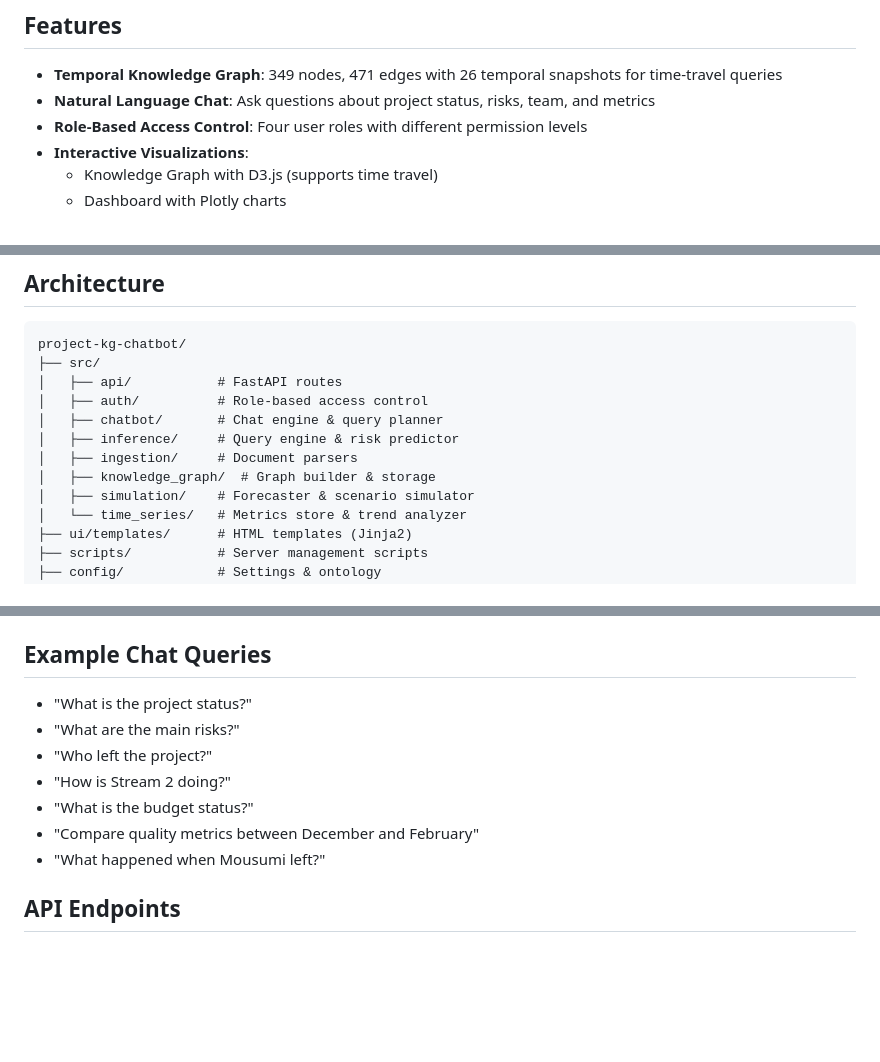
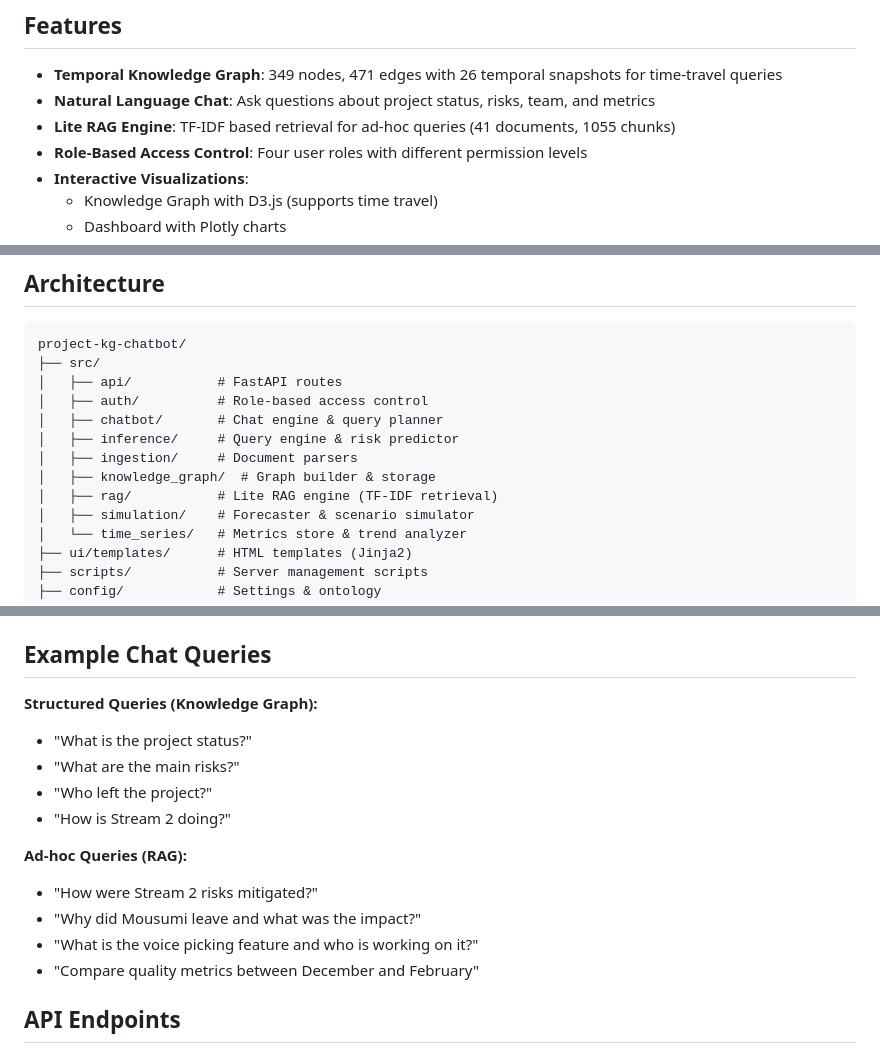
Before and after one commit to shubhashissengupta-senu/project-kg-chatbot, a Markdown page: README.md, 3 parts joined by grey strips. GitHub-like rendering; blank space fills up the shorter version.

Commit message:
Update README with RAG feature documentation
- Added RAG engine to features list
- Updated architecture diagram with rag/ module
- Added example ad-hoc queries that use RAG

Co-Authored-By: Claude Opus 4.6 <noreply@anthropic.com>

```diff
--- a/README.md
+++ b/README.md
@@ -6,6 +6,7 @@ A Knowledge Graph-based Project Intelligence Chatbot with Role-Based Access Cont
 
 - **Temporal Knowledge Graph**: 349 nodes, 471 edges with 26 temporal snapshots for time-travel queries
 - **Natural Language Chat**: Ask questions about project status, risks, team, and metrics
+- **Lite RAG Engine**: TF-IDF based retrieval for ad-hoc queries (41 documents, 1055 chunks)
 - **Role-Based Access Control**: Four user roles with different permission levels
 - **Interactive Visualizations**:
   - Knowledge Graph with D3.js (supports time travel)
@@ -24,6 +25,7 @@ project-kg-chatbot/
 │   ├── inference/     # Query engine & risk predictor
 │   ├── ingestion/     # Document parsers
 │   ├── knowledge_graph/  # Graph builder & storage
+│   ├── rag/           # Lite RAG engine (TF-IDF retrieval)
 │   ├── simulation/    # Forecaster & scenario simulator
 │   └── time_series/   # Metrics store & trend analyzer
 ├── ui/templates/      # HTML templates (Jinja2)
@@ -110,13 +112,17 @@ python -m uvicorn app:app --host 127.0.0.1 --port 8888
 
 ## Example Chat Queries
 
+**Structured Queries (Knowledge Graph):**
 - "What is the project status?"
 - "What are the main risks?"
 - "Who left the project?"
 - "How is Stream 2 doing?"
-- "What is the budget status?"
+
+**Ad-hoc Queries (RAG):**
+- "How were Stream 2 risks mitigated?"
+- "Why did Mousumi leave and what was the impact?"
+- "What is the voice picking feature and who is working on it?"
 - "Compare quality metrics between December and February"
-- "What happened when Mousumi left?"
 
 ## API Endpoints
 
```
